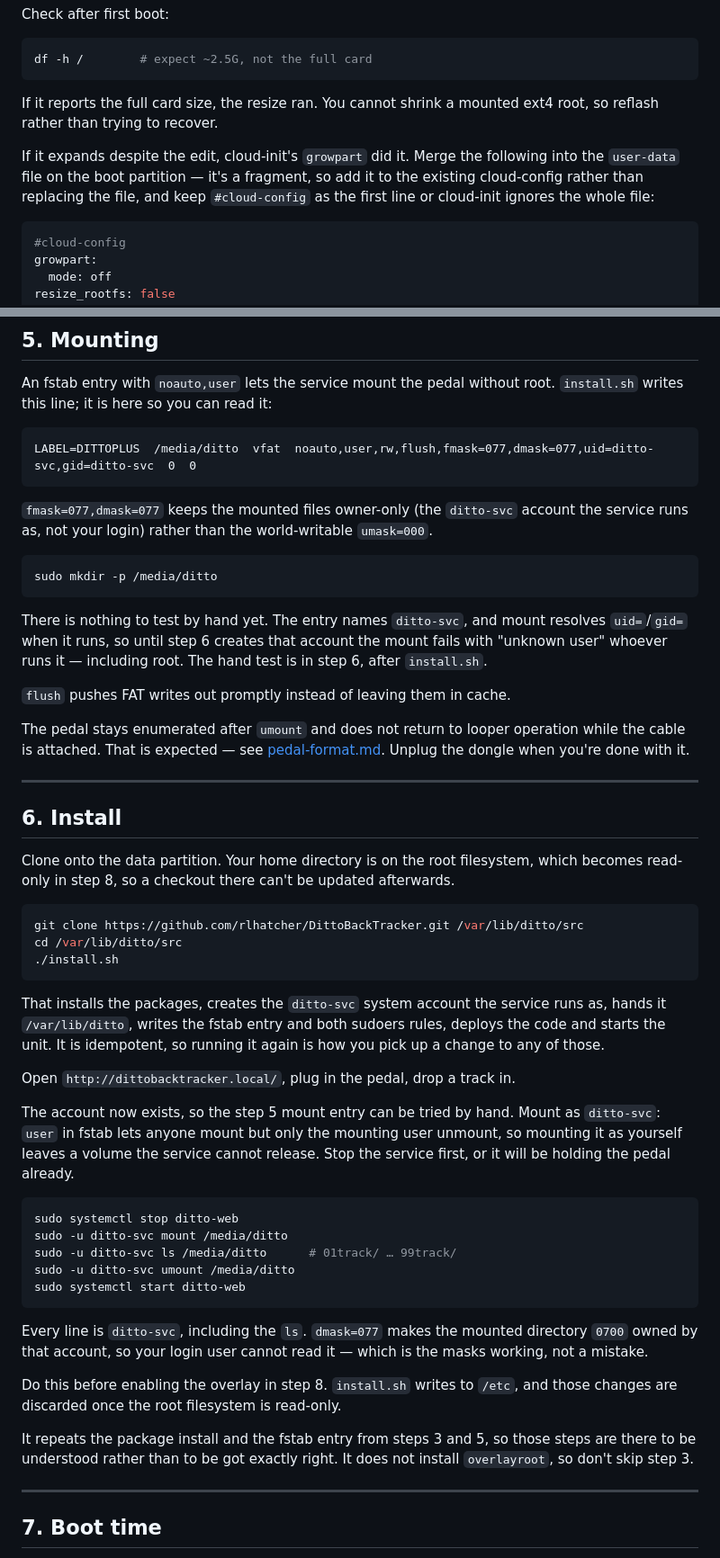
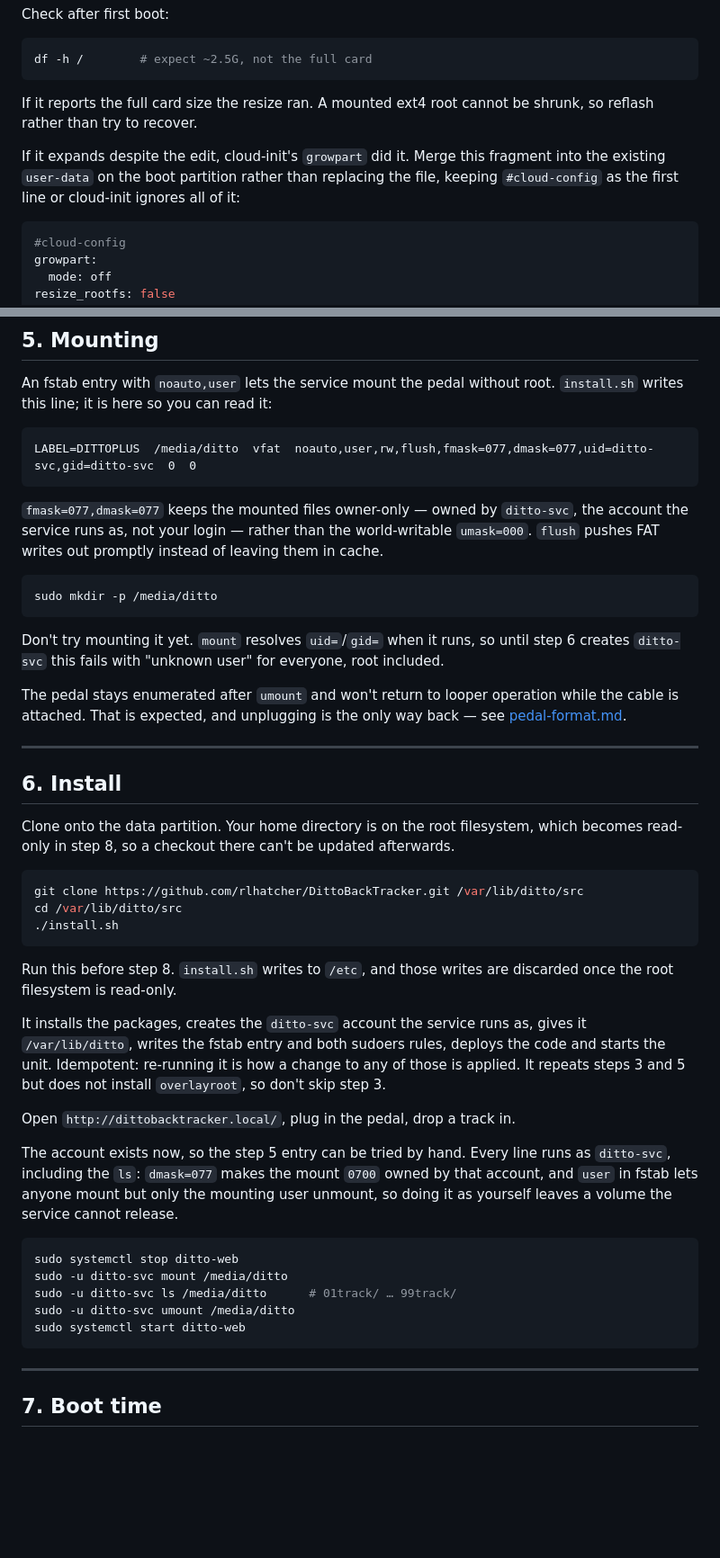
Before and after one commit to rlhatcher/DittoBackTracker, a Markdown page: docs/provisioning.md, 2 parts joined by grey strips. Shown at 90% size. Drawn GitHub-style; blank space fills up the shorter version.

Commit message:
Cut the padding out of the provisioning guide
2111 words to 1968, with no step removed. What went was reassurance, negative
space and one section in the wrong order.

Step 6 read: clone, what install.sh does, open the page, a digression about
hand-mounting, and only then "do this before enabling the overlay in step 8" --
the prerequisite last, after the reader has already run the command. It leads
now, and the hand test moved to the end where it belongs. Also dropped "those
steps are there to be understood rather than to be got exactly right", which
tells the reader steps 3 and 5 do not matter, immediately after asking them to
do steps 3 and 5.

Step 3 explained that there is no I2C, no `i2c-tools` and no group membership
to arrange. Nothing has been on the GPIO header for some time; describing
hardware that is not there is left over from an earlier shape of this.

Three notes I wrote in the last few days were paragraphs doing a sentence's
work: why ownership is left alone in step 2, why there is nothing to hand-test
in step 5, and why the mount is unreadable to your login user in step 6. All
shortened. "and that is the point" went with them.

Step 5 explained fmask/dmask, then ran a mkdir, then explained flush. The two
option notes are together now.

Fixed the wrapping. Four prose lines ran past the 80 the rest of the file
keeps, one of them at 112.

Left step 1 alone apart from wrapping. It is the longest section and reads that
way, but every paragraph in it is a failure someone can actually hit -- the
resize token varying by image, the firstboot entry that costs the whole Imager
configuration, growpart undoing the edit. None of that is padding.

Suite: 455 tests.

Co-Authored-By: Claude Opus 5 (1M context) <noreply@anthropic.com>

````diff
--- a/docs/provisioning.md
+++ b/docs/provisioning.md
@@ -61,13 +61,13 @@ Check after first boot:
 df -h /        # expect ~2.5G, not the full card
 ```
 
-If it reports the full card size, the resize ran. You cannot shrink a mounted ext4 root, so
-reflash rather than trying to recover.
+If it reports the full card size the resize ran. A mounted ext4 root cannot be
+shrunk, so reflash rather than try to recover.
 
-If it expands despite the edit, cloud-init's `growpart` did it. Merge the
-following into the `user-data` file on the boot partition — it's a fragment, so
-add it to the existing cloud-config rather than replacing the file, and keep
-`#cloud-config` as the first line or cloud-init ignores the whole file:
+If it expands despite the edit, cloud-init's `growpart` did it. Merge this
+fragment into the existing `user-data` on the boot partition rather than
+replacing the file, keeping `#cloud-config` as the first line or cloud-init
+ignores all of it:
 
 ```yaml
 #cloud-config
@@ -194,25 +190,22 @@ root. `install.sh` writes this line; it is here so you can read it:
 LABEL=DITTOPLUS  /media/ditto  vfat  noauto,user,rw,flush,fmask=077,dmask=077,uid=ditto-svc,gid=ditto-svc  0  0
 ```
 
-`fmask=077,dmask=077` keeps the mounted files owner-only (the `ditto-svc`
-account the service runs as, not your login) rather than the world-writable
-`umask=000`.
+`fmask=077,dmask=077` keeps the mounted files owner-only — owned by
+`ditto-svc`, the account the service runs as, not your login — rather than the
+world-writable `umask=000`. `flush` pushes FAT writes out promptly instead of
+leaving them in cache.
 
 ```bash
 sudo mkdir -p /media/ditto
 ```
 
-There is nothing to test by hand yet. The entry names `ditto-svc`, and mount
-resolves `uid=`/`gid=` when it runs, so until step 6 creates that account the
-mount fails with "unknown user" whoever runs it — including root. The hand test
-is in step 6, after `install.sh`.
+Don't try mounting it yet. `mount` resolves `uid=`/`gid=` when it runs, so
+until step 6 creates `ditto-svc` this fails with "unknown user" for everyone,
+root included.
 
-`flush` pushes FAT writes out promptly instead of leaving them in cache.
-
-The pedal stays enumerated after `umount` and does not return to looper
-operation while the cable is attached. That is expected — see
-[pedal-format.md](pedal-format.md#release-behaviour). Unplug the dongle when
-you're done with it.
+The pedal stays enumerated after `umount` and won't return to looper operation
+while the cable is attached. That is expected, and unplugging is the only way
+back — see [pedal-format.md](pedal-format.md#release-behaviour).
 
 ---
 
@@ -228,17 +221,22 @@ cd /var/lib/ditto/src
 ./install.sh
 ```
 
-That installs the packages, creates the `ditto-svc` system account the service
-runs as, hands it `/var/lib/ditto`, writes the fstab entry and both sudoers
-rules, deploys the code and starts the unit. It is idempotent, so running it
-again is how you pick up a change to any of those.
+Run this before step 8. `install.sh` writes to `/etc`, and those writes are
+discarded once the root filesystem is read-only.
+
+It installs the packages, creates the `ditto-svc` account the service runs as,
+gives it `/var/lib/ditto`, writes the fstab entry and both sudoers rules,
+deploys the code and starts the unit. Idempotent: re-running it is how a change
+to any of those is applied. It repeats steps 3 and 5 but does not install
+`overlayroot`, so don't skip step 3.
 
 Open `http://dittobacktracker.local/`, plug in the pedal, drop a track in.
 
-The account now exists, so the step 5 mount entry can be tried by hand. Mount
-as `ditto-svc`: `user` in fstab lets anyone mount but only the mounting user
-unmount, so mounting it as yourself leaves a volume the service cannot release.
-Stop the service first, or it will be holding the pedal already.
+The account exists now, so the step 5 entry can be tried by hand. Every line
+runs as `ditto-svc`, including the `ls`: `dmask=077` makes the mount `0700`
+owned by that account, and `user` in fstab lets anyone mount but only the
+mounting user unmount, so doing it as yourself leaves a volume the service
+cannot release.
 
 ```bash
 sudo systemctl stop ditto-web
@@ -247,17 +245,6 @@ sudo -u ditto-svc ls /media/ditto      # 01track/ … 99track/
 sudo -u ditto-svc umount /media/ditto
 sudo systemctl start ditto-web
 ```
-
-Every line is `ditto-svc`, including the `ls`. `dmask=077` makes the mounted
-directory `0700` owned by that account, so your login user cannot read it —
-which is the masks working, not a mistake.
-
-Do this before enabling the overlay in step 8. `install.sh` writes to `/etc`,
-and those changes are discarded once the root filesystem is read-only.
-
-It repeats the package install and the fstab entry from steps 3 and 5, so those
-steps are there to be understood rather than to be got exactly right. It does
-not install `overlayroot`, so don't skip step 3.
 
 ---
 
````
Also changed, not shown: other parts of docs/provisioning.md (+12 -16 lines).
